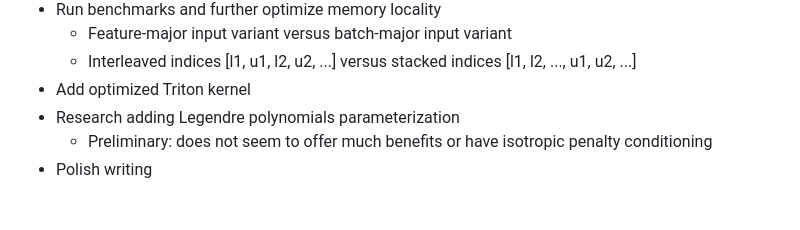
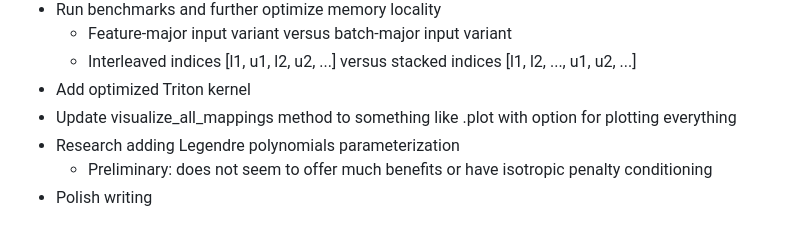
Before and after one commit to catswe/KANditioned, a Markdown page: README.md, the part around the change. Drawn GitHub-style.

```diff
--- a/README.md
+++ b/README.md
@@ -59,6 +59,7 @@ layer.visualize_all_mappings(save_path="kan_mappings.png")
     - Feature-major input variant versus batch-major input variant
     - Interleaved indices [l1, u1, l2, u2, ...] versus stacked indices [l1, l2, ..., u1, u2, ...]
 - Add optimized Triton kernel
+- Update visualize_all_mappings method to something like .plot with option for plotting everything
 - Research adding Legendre polynomials parameterization
     - Preliminary: does not seem to offer much benefits or have isotropic penalty conditioning
 - Polish writing
```
